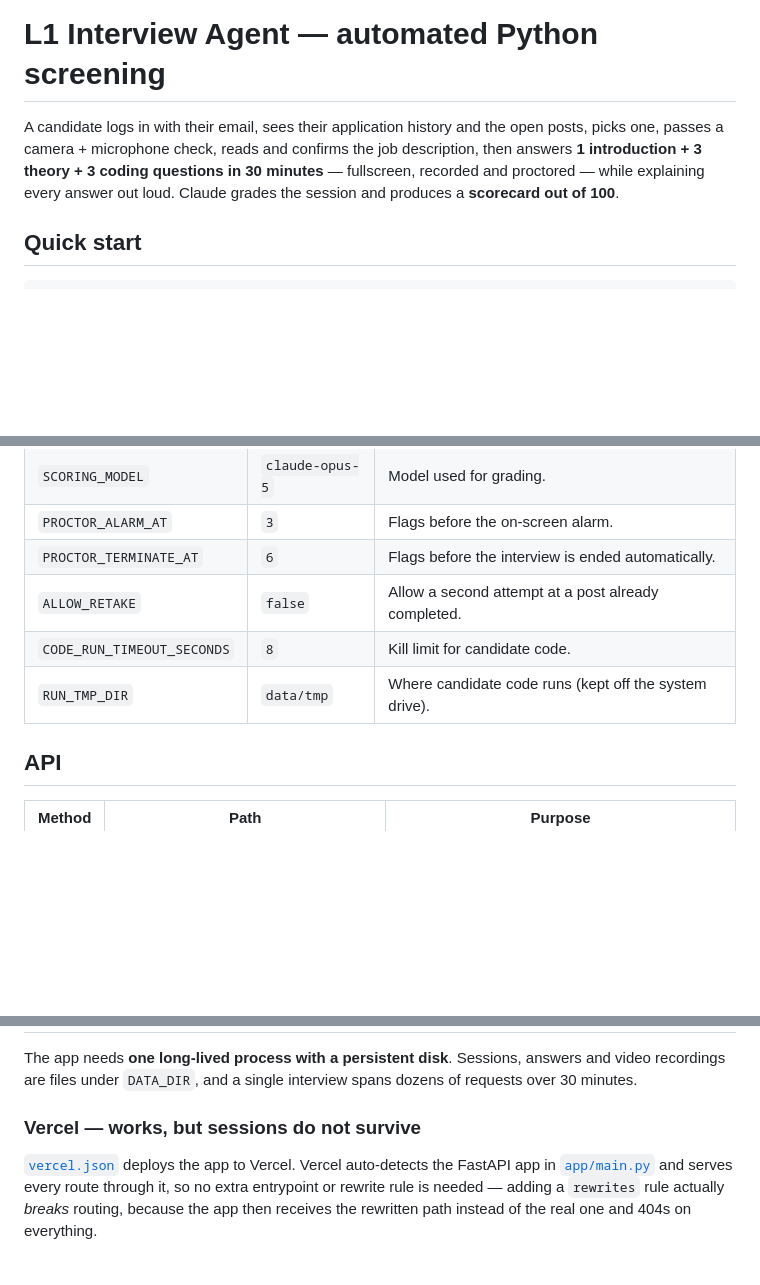
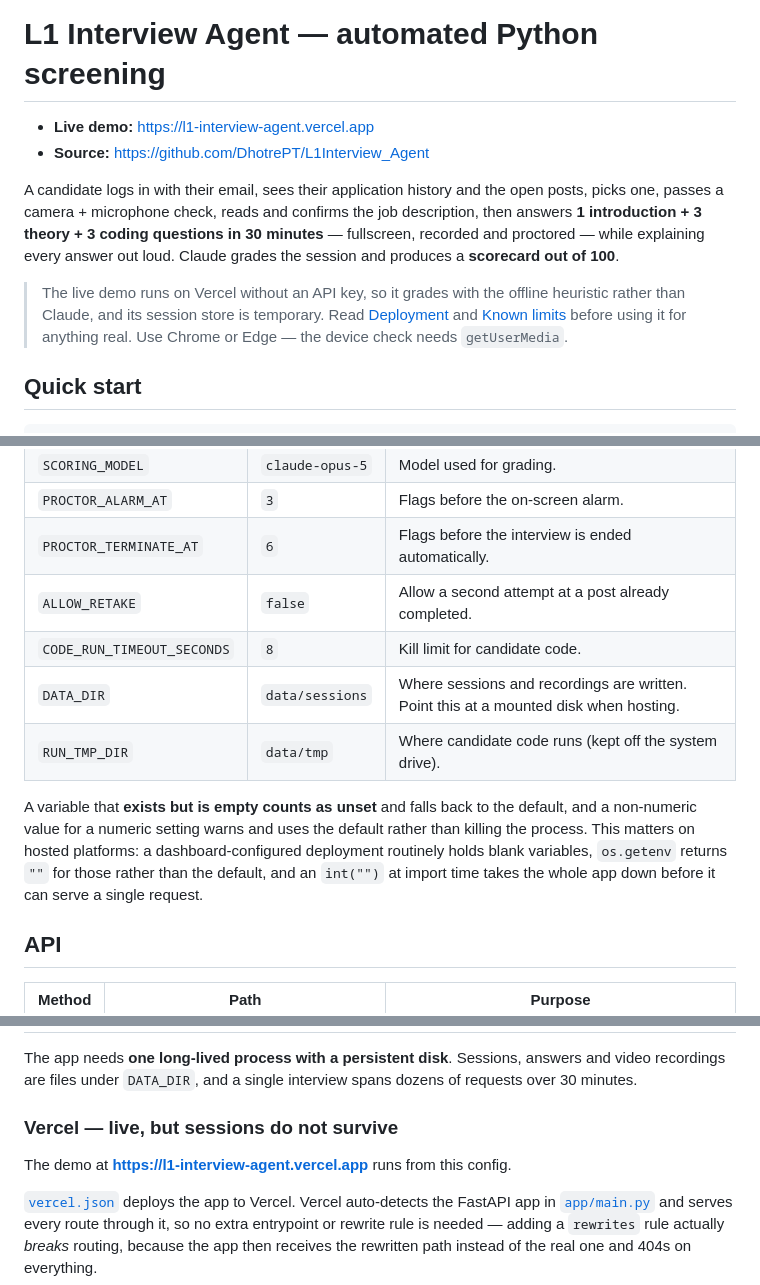
Before and after one commit to DhotrePT/L1Interview_Agent, a Markdown page: README.md, 3 parts joined by grey strips. Drawn GitHub-style; blank space fills up the shorter version.

Commit message:
README: add live demo and source links, document env-var behaviour
Links the deployed demo and the repo at the top, with a note that the demo
grades with the offline heuristic (no API key) and keeps sessions in temporary
storage.

Documents DATA_DIR in the configuration table, and the rule that a variable
which exists but is empty counts as unset - the behaviour that was missing when
a blank INTERVIEW_MINUTES took the Vercel deployment down at import.

Co-Authored-By: Claude Opus 5 (1M context) <noreply@anthropic.com>

```diff
--- a/README.md
+++ b/README.md
@@ -1,10 +1,19 @@
 # L1 Interview Agent — automated Python screening
+
+- **Live demo:** https://l1-interview-agent.vercel.app
+- **Source:** https://github.com/DhotrePT/L1Interview_Agent
 
 A candidate logs in with their email, sees their application history and the open posts,
 picks one, passes a camera + microphone check, reads and confirms the job description, then
 answers **1 introduction + 3 theory + 3 coding questions in 30 minutes** — fullscreen,
 recorded and proctored — while explaining every answer out loud. Claude grades the session
 and produces a **scorecard out of 100**.
+
+> The live demo runs on Vercel without an API key, so it grades with the offline heuristic
+> rather than Claude, and its session store is temporary. Read
+> [Deployment](#deployment) and [Known limits](#known-limits-deliberate-for-this-version)
+> before using it for anything real. Use Chrome or Edge — the device check needs
+> `getUserMedia`.
 
 ## Quick start
 
@@ -145,7 +154,14 @@ that.
 | `PROCTOR_TERMINATE_AT` | `6` | Flags before the interview is ended automatically. |
 | `ALLOW_RETAKE` | `false` | Allow a second attempt at a post already completed. |
 | `CODE_RUN_TIMEOUT_SECONDS` | `8` | Kill limit for candidate code. |
+| `DATA_DIR` | `data/sessions` | Where sessions and recordings are written. Point this at a mounted disk when hosting. |
 | `RUN_TMP_DIR` | `data/tmp` | Where candidate code runs (kept off the system drive). |
+
+A variable that **exists but is empty counts as unset** and falls back to the default, and a
+non-numeric value for a numeric setting warns and uses the default rather than killing the
+process. This matters on hosted platforms: a dashboard-configured deployment routinely holds
+blank variables, `os.getenv` returns `""` for those rather than the default, and an
+`int("")` at import time takes the whole app down before it can serve a single request.
 
 ## API
 
@@ -173,7 +189,9 @@ The app needs **one long-lived process with a persistent disk**. Sessions, answe
 video recordings are files under `DATA_DIR`, and a single interview spans dozens of
 requests over 30 minutes.
 
-### Vercel — works, but sessions do not survive
+### Vercel — live, but sessions do not survive
+
+The demo at **https://l1-interview-agent.vercel.app** runs from this config.
 
 [`vercel.json`](vercel.json) deploys the app to Vercel. Vercel auto-detects the FastAPI
 app in [`app/main.py`](app/main.py) and serves every route through it, so no extra
```
